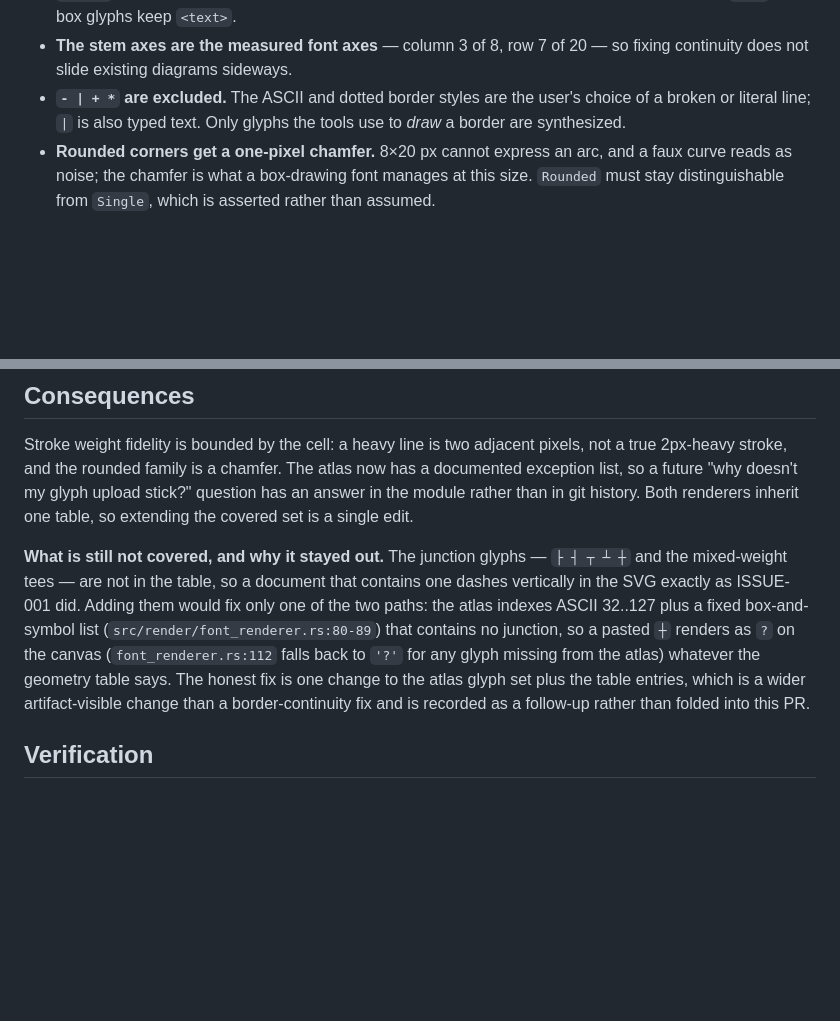
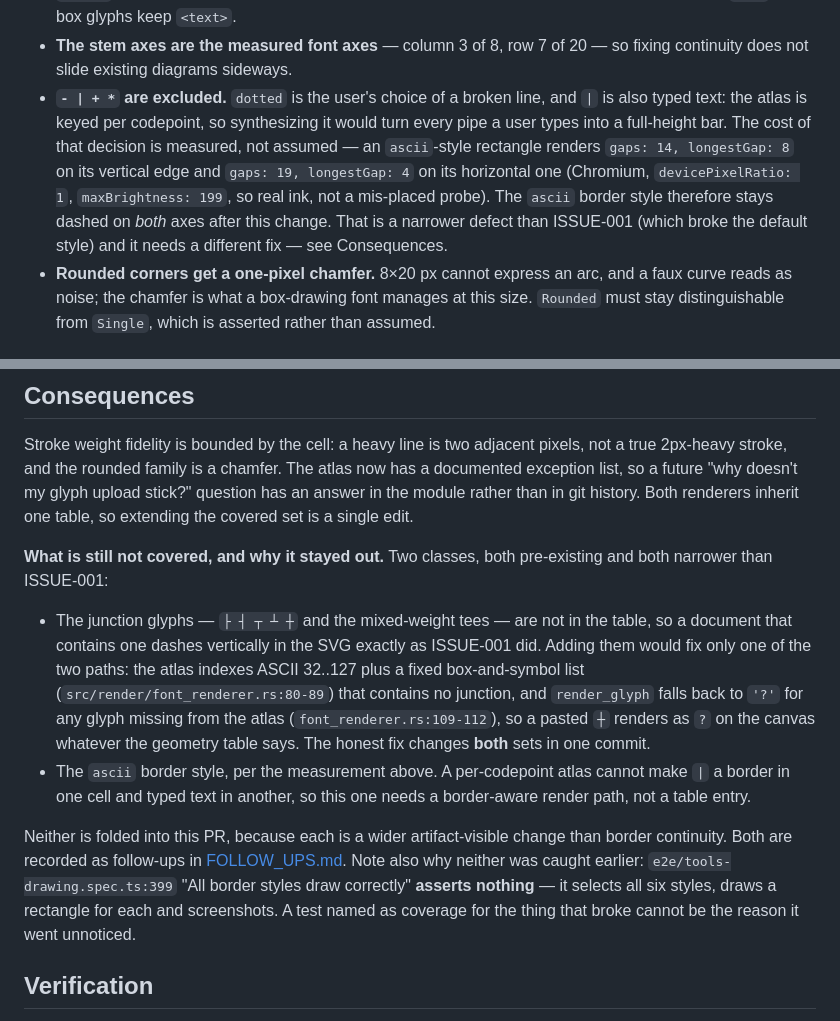
Before and after one commit to d-o-hub/rust-ascii-canvas, a Markdown page: plans/ADRs/048-box-drawing-glyphs-as-geometry.md, 2 parts joined by grey strips. GitHub-like rendering; blank space fills up the shorter version.

Commit message:
docs(plans): measure what ISSUE-001 leaves broken, and name the sensor that hid it
The junction and ascii-style residuals were asserted from the mechanism; this
runs them through the same sampler instead. An ascii-style rectangle measures
gaps 14 / longestGap 8 vertically and 19 / 4 horizontally at maxBrightness 199,
so the excluded `- | + *` set is dashed on both axes, not only the vertical one.
Nothing reported that because the only test covering all six border styles —
e2e/tools-drawing.spec.ts:399 — has no assertion at all. Recorded as its own
follow-up: a test named as coverage is how a defect reads as covered.

```diff
--- a/plans/ADRs/048-box-drawing-glyphs-as-geometry.md
+++ b/plans/ADRs/048-box-drawing-glyphs-as-geometry.md
@@ -53,9 +53,16 @@ and no font guarantees box-drawing glyphs whose strokes meet at cell boundaries.
   `<text>`.
 - **The stem axes are the measured font axes** — column 3 of 8, row 7 of 20 — so
   fixing continuity does not slide existing diagrams sideways.
-- **`- | + *` are excluded.** The ASCII and dotted border styles are the user's
-  choice of a broken or literal line; `|` is also typed text. Only glyphs the
-  tools use to *draw* a border are synthesized.
+- **`- | + *` are excluded.** `dotted` is the user's choice of a broken line, and
+  `|` is also typed text: the atlas is keyed per codepoint, so synthesizing it
+  would turn every pipe a user types into a full-height bar. The cost of that
+  decision is measured, not assumed — an `ascii`-style rectangle renders
+  `gaps: 14, longestGap: 8` on its vertical edge and `gaps: 19, longestGap: 4` on
+  its horizontal one (Chromium, `devicePixelRatio: 1`, `maxBrightness: 199`, so
+  real ink, not a mis-placed probe). The `ascii` border style therefore stays
+  dashed on *both* axes after this change. That is a narrower defect than
+  ISSUE-001 (which broke the default style) and it needs a different fix — see
+  Consequences.
 - **Rounded corners get a one-pixel chamfer.** 8×20 px cannot express an arc, and
   a faux curve reads as noise; the chamfer is what a box-drawing font manages at
   this size. `Rounded` must stay distinguishable from `Single`, which is asserted
@@ -91,17 +98,29 @@ atlas now has a documented exception list, so a future "why doesn't my glyph
 upload stick?" question has an answer in the module rather than in git history.
 Both renderers inherit one table, so extending the covered set is a single edit.
 
-**What is still not covered, and why it stayed out.** The junction glyphs —
-`├ ┤ ┬ ┴ ┼` and the mixed-weight tees — are not in the table, so a document that
-contains one dashes vertically in the SVG exactly as ISSUE-001 did. Adding them
-would fix only one of the two paths: the atlas indexes ASCII 32..127 plus a
-fixed box-and-symbol list (`src/render/font_renderer.rs:80-89`) that contains no
-junction, so a pasted `┼` renders as `?` on the canvas
-(`font_renderer.rs:112` falls back to `'?'` for any glyph missing from the
-atlas) whatever the geometry table says. The honest fix is one change to the
-atlas glyph set plus the table entries, which is a wider artifact-visible change
-than a border-continuity fix and is recorded as a follow-up rather than folded
-into this PR.
+**What is still not covered, and why it stayed out.** Two classes, both
+pre-existing and both narrower than ISSUE-001:
+
+- The junction glyphs — `├ ┤ ┬ ┴ ┼` and the mixed-weight tees — are not in the
+  table, so a document that contains one dashes vertically in the SVG exactly as
+  ISSUE-001 did. Adding them would fix only one of the two paths: the atlas
+  indexes ASCII 32..127 plus a fixed box-and-symbol list
+  (`src/render/font_renderer.rs:80-89`) that contains no junction, and
+  `render_glyph` falls back to `'?'` for any glyph missing from the atlas
+  (`font_renderer.rs:109-112`), so a pasted `┼` renders as `?` on the canvas
+  whatever the geometry table says. The honest fix changes **both** sets in one
+  commit.
+- The `ascii` border style, per the measurement above. A per-codepoint atlas
+  cannot make `|` a border in one cell and typed text in another, so this one
+  needs a border-aware render path, not a table entry.
+
+Neither is folded into this PR, because each is a wider artifact-visible change
+than border continuity. Both are recorded as follow-ups in
+[FOLLOW_UPS.md](../FOLLOW_UPS.md). Note also why neither was caught earlier:
+`e2e/tools-drawing.spec.ts:399` "All border styles draw correctly" **asserts
+nothing** — it selects all six styles, draws a rectangle for each and
+screenshots. A test named as coverage for the thing that broke cannot be the
+reason it went unnoticed.
 
 ## Verification
 
```
Also changed, not shown: plans/FOLLOW_UPS.md (+3 -1 lines).
